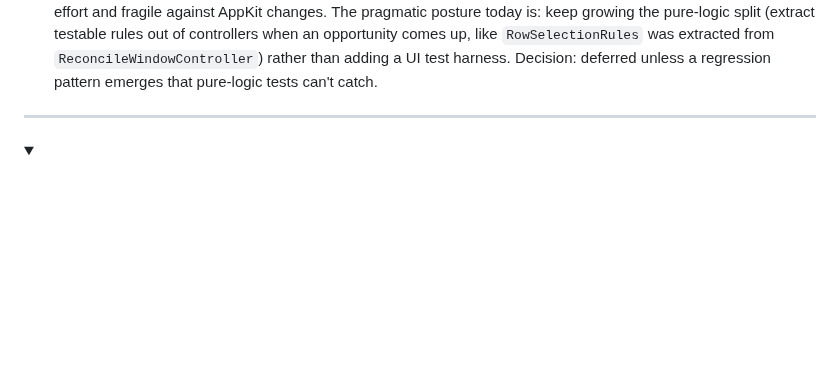
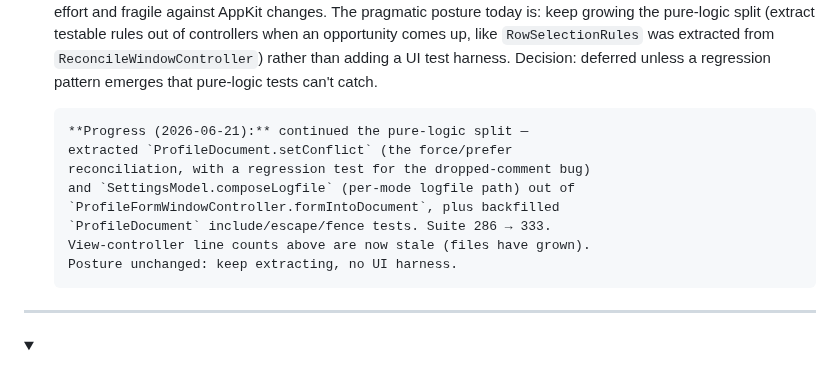
Before and after one commit to bcourbage/unison-ui-mac, a Markdown page: TODO.md, the part around the change. Rendered like a GitHub page; folded sections open; blank space fills up the shorter version.

Commit message:
docs(todo): note test-coverage progress (setConflict/composeLogfile)
Co-Authored-By: Claude Opus 4.8 <noreply@anthropic.com>

```diff
--- a/TODO.md
+++ b/TODO.md
@@ -24,6 +24,15 @@ section at the bottom so this list stays scannable.
       extracted from `ReconcileWindowController`) rather than adding
       a UI test harness. Decision: deferred unless a regression
       pattern emerges that pure-logic tests can't catch.
+
+      **Progress (2026-06-21):** continued the pure-logic split —
+      extracted `ProfileDocument.setConflict` (the force/prefer
+      reconciliation, with a regression test for the dropped-comment bug)
+      and `SettingsModel.composeLogfile` (per-mode logfile path) out of
+      `ProfileFormWindowController.formIntoDocument`, plus backfilled
+      `ProfileDocument` include/escape/fence tests. Suite 286 → 333.
+      View-controller line counts above are now stale (files have grown).
+      Posture unchanged: keep extracting, no UI harness.
 
 
 ---
```
